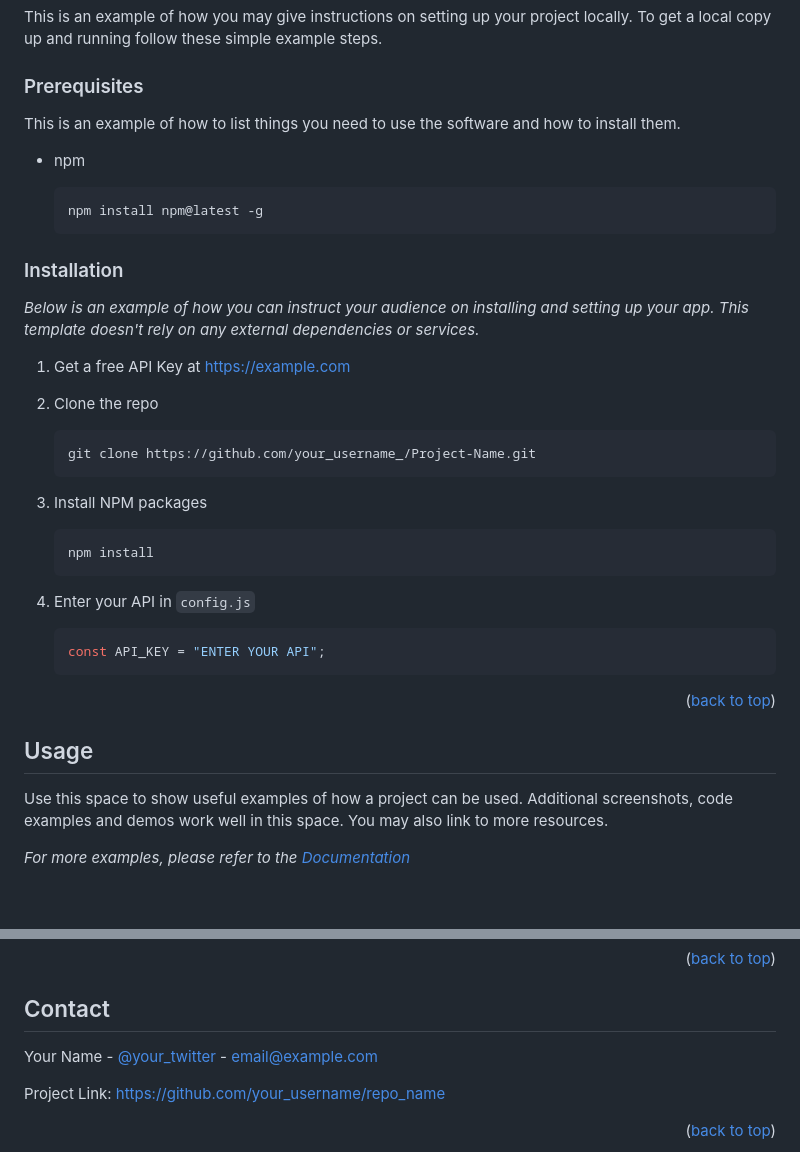
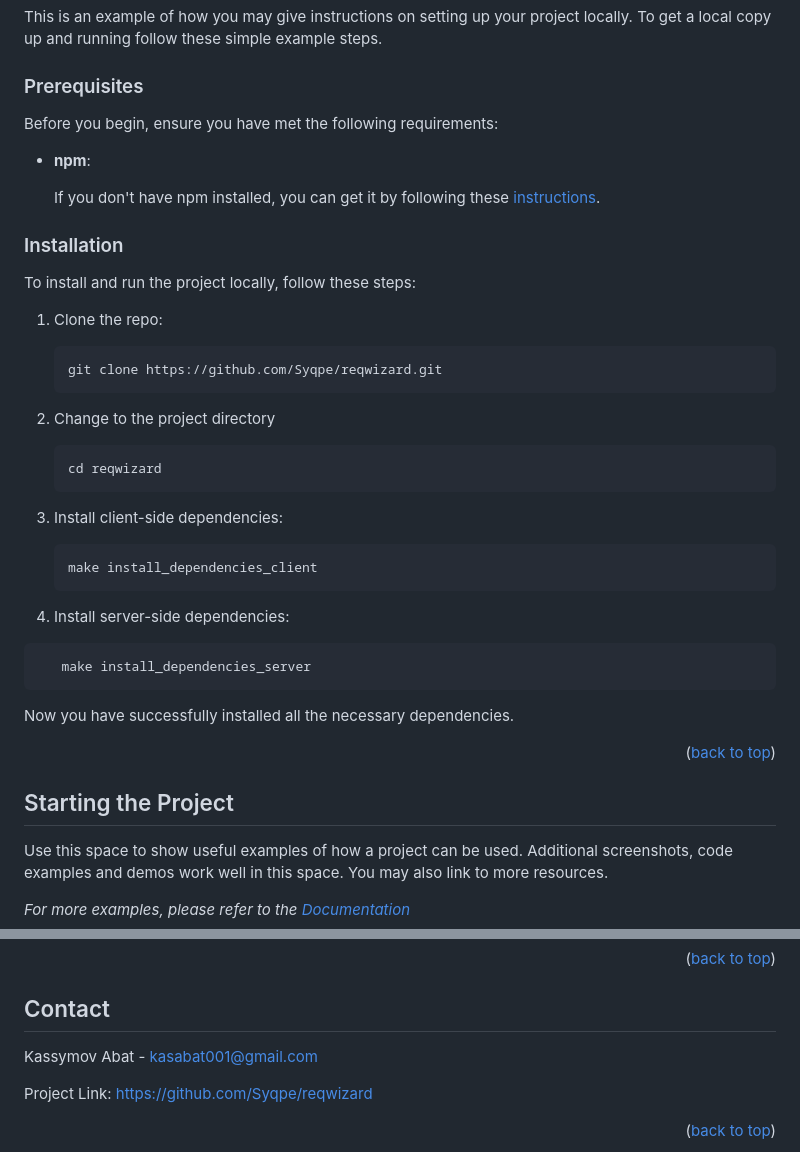
Before and after one commit to punchbat/reqwizard, a Markdown page: README.md, 2 parts joined by grey strips. Rendered like a GitHub page; blank space fills up the shorter version.

Commit message:
feat: добавил что-то интересное

````diff
--- a/README.md
+++ b/README.md
@@ -85,42 +85,47 @@ To get a local copy up and running follow these simple example steps.
 
 ### Prerequisites
 
-This is an example of how to list things you need to use the software and how to install them.
+Before you begin, ensure you have met the following requirements:
 
-- npm
+- **npm**:
 
-  ```sh
-  npm install npm@latest -g
-  ```
+  If you don't have npm installed, you can get it by following these [instructions](https://www.npmjs.com/get-npm).
 
 ### Installation
 
-_Below is an example of how you can instruct your audience on installing and setting up your app. This template doesn't rely on any external dependencies or services._
+To install and run the project locally, follow these steps:
 
-1. Get a free API Key at [https://example.com](https://example.com)
-2. Clone the repo
+1. Clone the repo:
 
    ```sh
-   git clone https://github.com/your_username_/Project-Name.git
+   git clone https://github.com/Syqpe/reqwizard.git
    ```
 
-3. Install NPM packages
+2. Change to the project directory
 
    ```sh
-   npm install
+   cd reqwizard
    ```
 
-4. Enter your API in `config.js`
+3. Install client-side dependencies:
 
-   ```js
-   const API_KEY = "ENTER YOUR API";
+   ```sh
+   make install_dependencies_client
    ```
+
+4. Install server-side dependencies:
+
+```sh
+   make install_dependencies_server
+```
+
+Now you have successfully installed all the necessary dependencies.
 
 <p align="right">(<a href="#readme-top">back to top</a>)</p>
 
 <!-- USAGE EXAMPLES -->
 
-## Usage
+## Starting the Project
 
 Use this space to show useful examples of how a project can be used. Additional screenshots, code examples and demos work well in this space. You may also link to more resources.
 
@@ -149,9 +154,9 @@ Don't forget to give the project a star! Thanks again!
 
 ## Contact
 
-Your Name - [@your_twitter](https://twitter.com/your_username) - <email@example.com>
+Kassymov Abat - <kasabat001@gmail.com>
 
-Project Link: [https://github.com/your_username/repo_name](https://github.com/your_username/repo_name)
+Project Link: [https://github.com/Syqpe/reqwizard](https://github.com/Syqpe/reqwizard)
 
 <p align="right">(<a href="#readme-top">back to top</a>)</p>
 
````
Also changed, not shown: other parts of README.md (+23 -23 lines).
